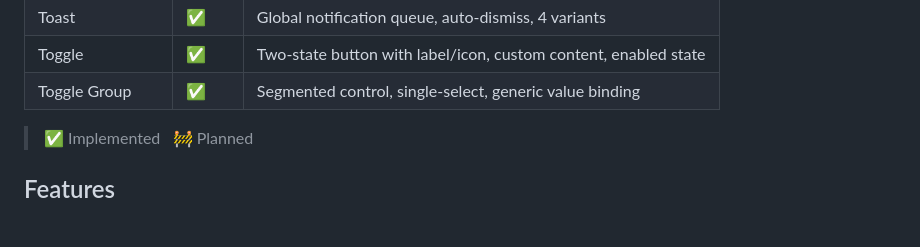
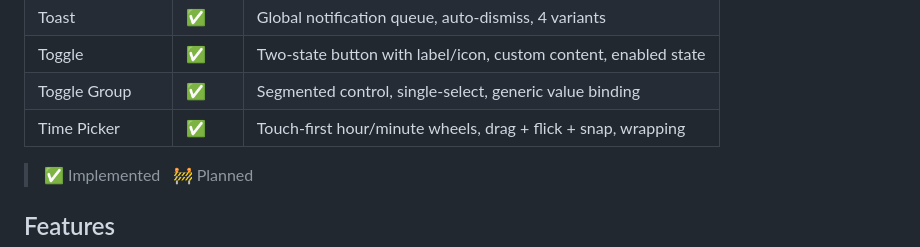
Before and after one commit to lalvesl/egui_shadcn, a Markdown page: README.md, the part around the change. Drawn GitHub-style; blank space fills up the shorter version.

Commit message:
feat: add touch-friendly TimePicker component with scrollable hour and minute wheels

```diff
--- a/README.md
+++ b/README.md
@@ -59,6 +59,7 @@ Rust [egui](https://github.com/emilk/egui) implementation of [Shadcn/ui](https:/
 | Toast           | ✅     | Global notification queue, auto-dismiss, 4 variants             |
 | Toggle          | ✅     | Two-state button with label/icon, custom content, enabled state |
 | Toggle Group    | ✅     | Segmented control, single-select, generic value binding         |
+| Time Picker     | ✅     | Touch-first hour/minute wheels, drag + flick + snap, wrapping   |
 
 > ✅ Implemented &nbsp; 🚧 Planned
 
```
